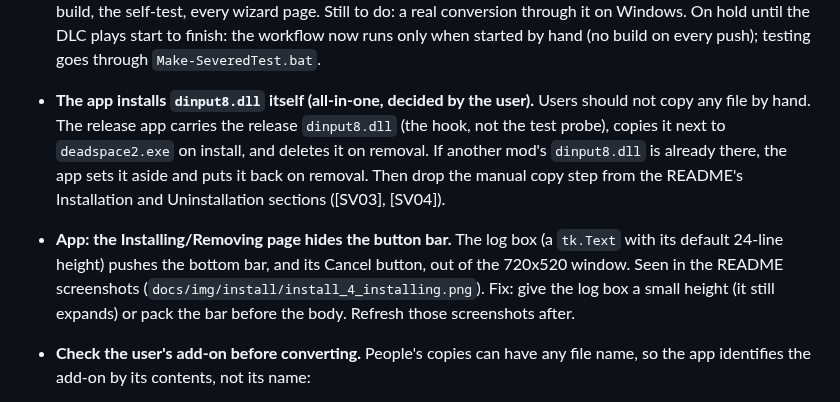
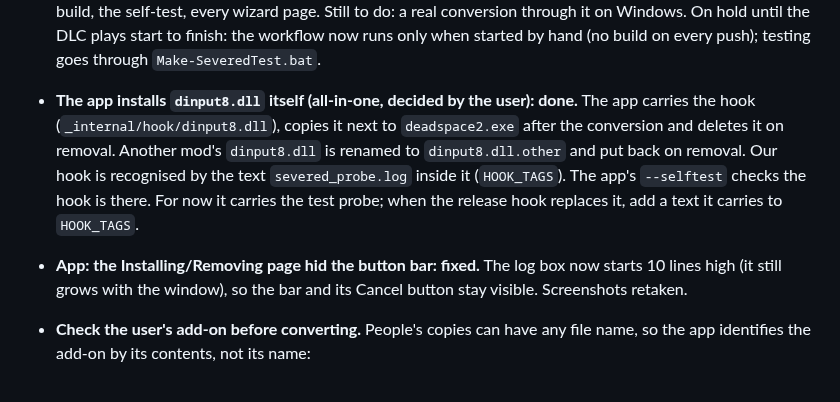
Before and after one commit to Tubzbuster/DS2SeveredPC, a Markdown page: docs/PROGRESS.md, the part around the change. GitHub-like rendering.

```diff
--- a/docs/PROGRESS.md
+++ b/docs/PROGRESS.md
@@ -241,19 +241,16 @@ release).
   `Make-SeveredTest.bat`.
 
 - **The app installs `dinput8.dll` itself (all-in-one, decided by the
-  user).** Users should not copy any file by hand. The release app carries
-  the release `dinput8.dll` (the hook, not the test probe), copies it next to
-  `deadspace2.exe` on install, and deletes it on removal. If another mod's
-  `dinput8.dll` is already there, the app sets it aside and puts it back on
-  removal. Then drop the manual copy step from the README's Installation
-  and Uninstallation sections ([SV03], [SV04]).
-
-- **App: the Installing/Removing page hides the button bar.** The log box
-  (a `tk.Text` with its default 24-line height) pushes the bottom bar, and
-  its Cancel button, out of the 720x520 window. Seen in the README
-  screenshots (`docs/img/install/install_4_installing.png`). Fix: give the
-  log box a small height (it still expands) or pack the bar before the
-  body. Refresh those screenshots after.
+  user): done.** The app carries the hook (`_internal/hook/dinput8.dll`),
+  copies it next to `deadspace2.exe` after the conversion and deletes it on
+  removal. Another mod's `dinput8.dll` is renamed to `dinput8.dll.other`
+  and put back on removal. Our hook is recognised by the text
+  `severed_probe.log` inside it (`HOOK_TAGS`). The app's `--selftest` checks
+  the hook is there. For now it carries the test probe; when the release
+  hook replaces it, add a text it carries to `HOOK_TAGS`.
+- **App: the Installing/Removing page hid the button bar: fixed.** The log
+  box now starts 10 lines high (it still grows with the window), so the
+  bar and its Cancel button stay visible. Screenshots retaken.
 
 - **Check the user's add-on before converting.** People's copies can have
   any file name, so the app identifies the add-on by its contents, not its
```
Also changed, not shown: README.md (+16 -15 lines), docs/img/install/install_1_welcome.png, docs/img/install/install_4_installing.png, docs/img/install/remove_1_welcome.png, docs/img/install/remove_4_removing.png, 3 other files.
